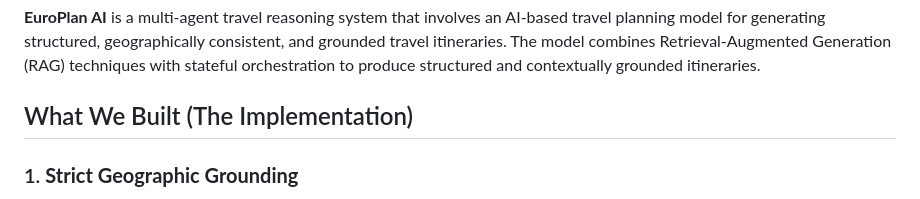
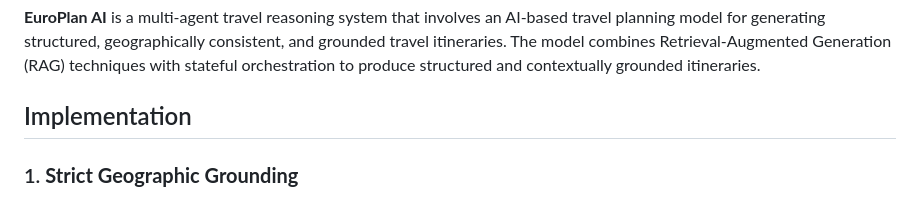
Before and after one commit to dhanushree162004/europeplanai, a Markdown page: README.md, the part around the change. Drawn GitHub-style.

```diff
--- a/README.md
+++ b/README.md
@@ -2,7 +2,7 @@
 
 **EuroPlan AI** is a multi-agent travel reasoning system that involves an AI-based travel planning model for generating structured, geographically consistent, and grounded travel itineraries. The model combines Retrieval-Augmented Generation (RAG) techniques with stateful orchestration to produce structured and contextually grounded itineraries.
 
-## What We Built (The Implementation)
+## Implementation
 
 ### 1. **Strict Geographic Grounding**
 EuroPlan uses a custom **ChromaDB Vector Store** to cross-reference every suggestion against real-world documents. If a city isn't in the verified database, the AI will admit it rather than making up a fake plan.
```
